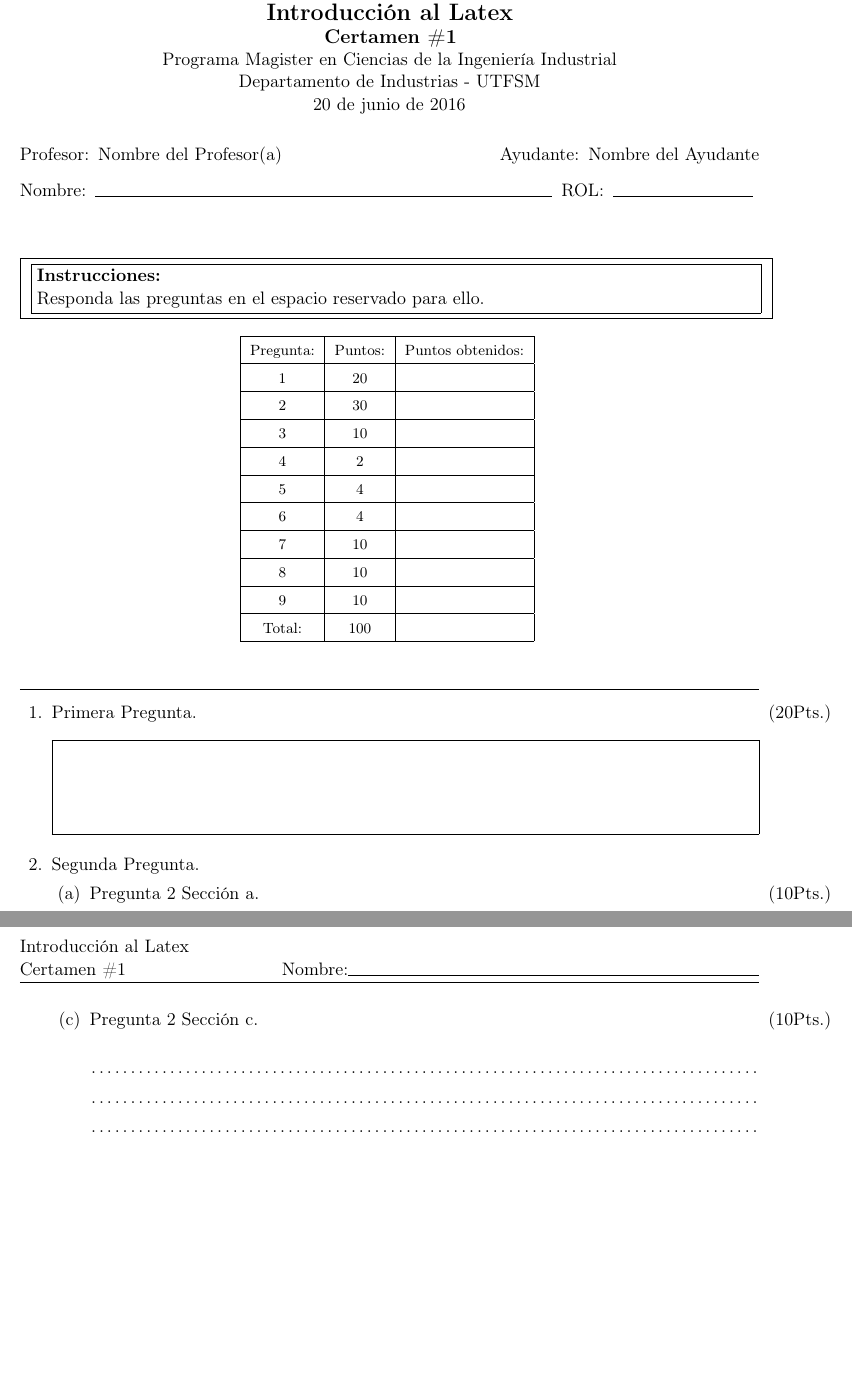
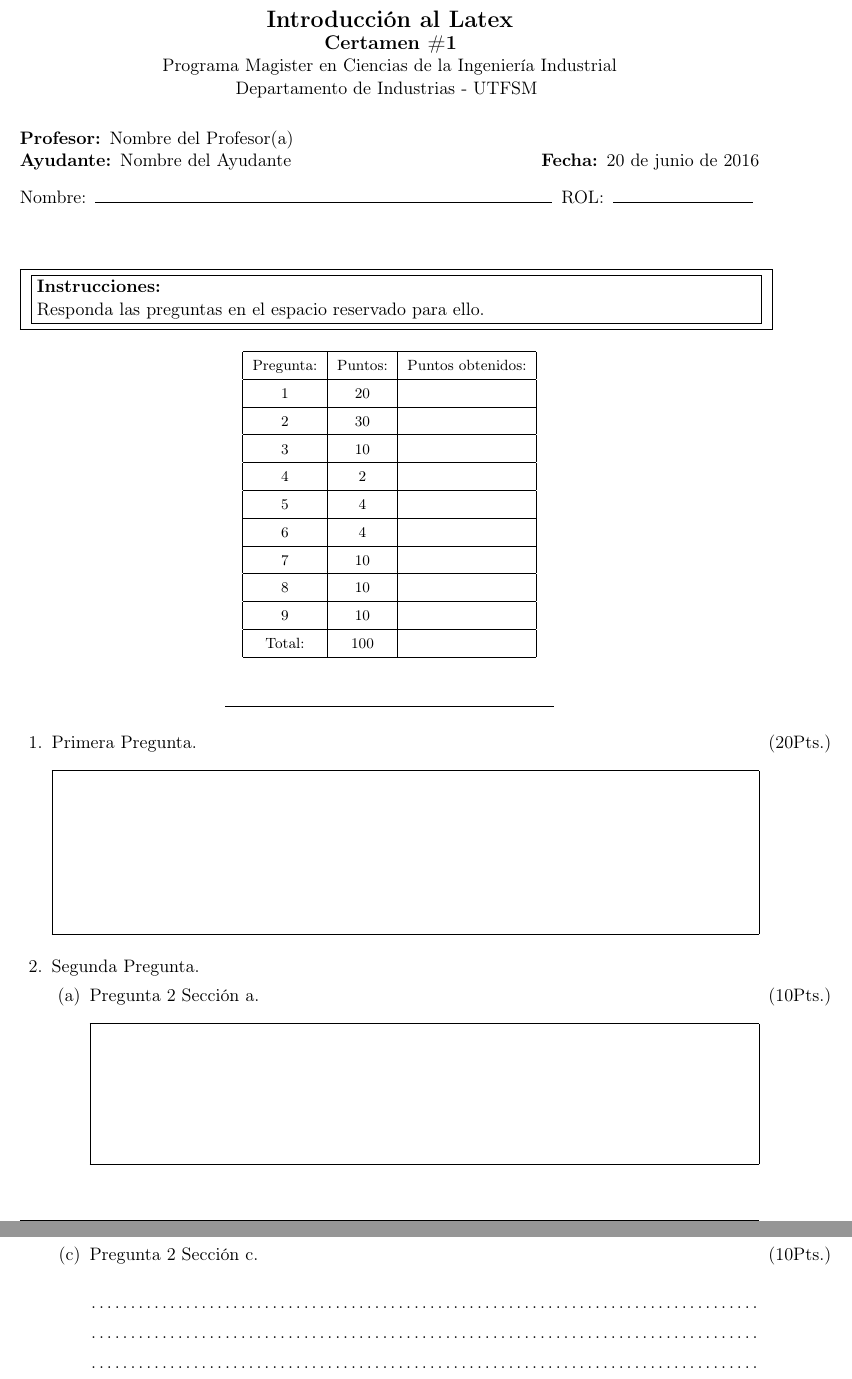
Before and after one commit to jaimercz/utfsm-exam, a LaTeX problem sheet (example.tex, which reads utfsm-exam.cls): two parts of pages 1 and 2 of 2 before the commit and two parts of pages 1 and 2 of 3 after it, joined at a grey line, cut so that both start at the same text, the shorter picture padded with empty space. Compiled offline with pdfLaTeX.

Commit message:
Header space.

```diff
--- a/example.tex
+++ b/example.tex
@@ -34,7 +34,7 @@
 
 \begin{center}\footnotesize
     \gradetable[v][questions]
-    \vspace{10mm}\hrule
+    \\\vspace{10mm}\line(1,0){200}
 \end{center}
 
 
@@ -48,7 +48,7 @@
 
     %
     \question[20] Primera Pregunta.
-    \begin{solutionorbox}[2cm]
+    \begin{solutionorbox}[3.5cm]
         Solución a la primera pregunta.
     \end{solutionorbox}
 
@@ -56,7 +56,7 @@
     \question Segunda Pregunta.
     \begin{parts}
         \part[10] Pregunta 2 Sección a.
-        \begin{solutionorbox}[2.5cm]
+        \begin{solutionorbox}[3cm]
             Solución a la segunda pregunta-a.
         \end{solutionorbox}
         \part[10] Pregunta 2 Sección b.
--- a/utfsm-exam.cls
+++ b/utfsm-exam.cls
@@ -72,8 +72,7 @@
     \textbf{\Large \curso}\\
    \textbf{\large Certamen \certamenNr}\\
     Programa \programa\\
-    Departamento de Industrias - UTFSM\\
-    \fecha
+    Departamento de Industrias - UTFSM
 }{}
 \runningheader{\curso\\Certamen \certamenNr}{}{Nombre:\line(1,0){250}}
 \firstpagefootrule
@@ -106,7 +105,10 @@
 
 \newcommand{\printHeader}{%
     \noindent\makebox[\textwidth]{%
-    Profesor:\enspace\profesor\enspace\hfill\enspace Ayudante:\enspace\ayudante
+        \textbf{Profesor:}\enspace\profesor\enspace\hfill
+    }
+    \noindent\makebox[\textwidth]{%
+        \textbf{Ayudante:}\enspace\ayudante\hfill\textbf{Fecha:}\enspace\fecha
     }
 
     \vspace{3mm}
```
Also changed, not shown: example.pdf, example.tex (3 more changed lines). Lines whose indentation alone changed are shown as unchanged.
